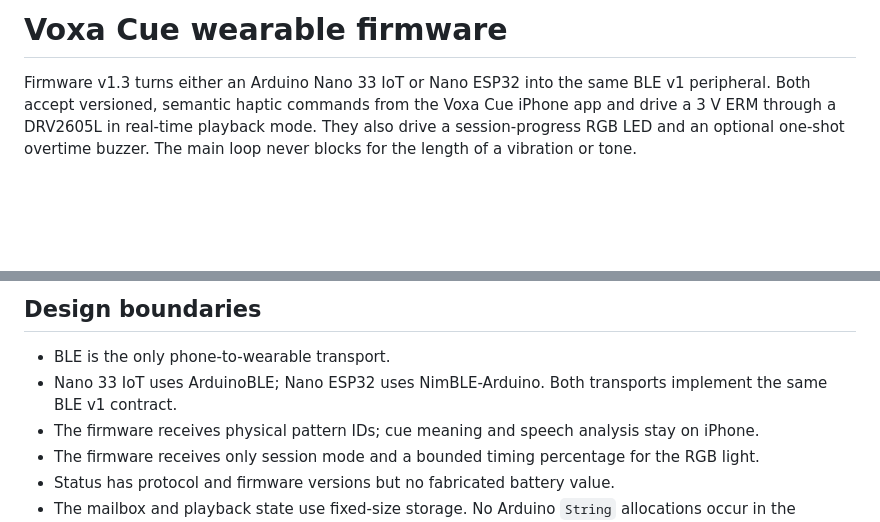
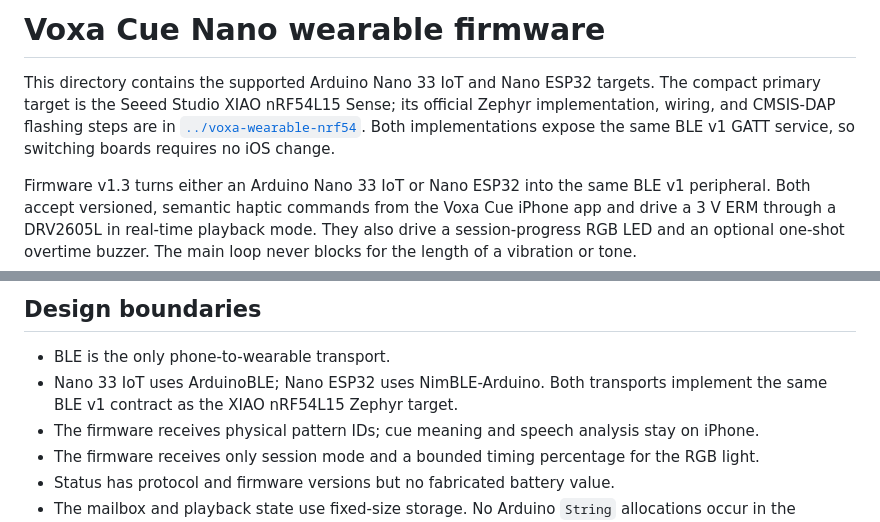
Before and after one commit to amaar-mc/voxa-cue, a Markdown page: firmware/voxa-wearable/README.md, 2 parts joined by grey strips. GitHub-like rendering; blank space fills up the shorter version.

```diff
--- a/firmware/voxa-wearable/README.md
+++ b/firmware/voxa-wearable/README.md
@@ -1,4 +1,10 @@
-# Voxa Cue wearable firmware
+# Voxa Cue Nano wearable firmware
+
+This directory contains the supported Arduino Nano 33 IoT and Nano ESP32
+targets. The compact primary target is the Seeed Studio XIAO nRF54L15 Sense;
+its official Zephyr implementation, wiring, and CMSIS-DAP flashing steps are in
+[`../voxa-wearable-nrf54`](../voxa-wearable-nrf54). Both implementations expose
+the same BLE v1 GATT service, so switching boards requires no iOS change.
 
 Firmware v1.3 turns either an Arduino Nano 33 IoT or Nano ESP32 into the same
 BLE v1 peripheral. Both accept versioned, semantic haptic commands from the
@@ -210,7 +216,7 @@ design procedure. Do not copy register values from a different motor.
 
 - BLE is the only phone-to-wearable transport.
 - Nano 33 IoT uses ArduinoBLE; Nano ESP32 uses NimBLE-Arduino. Both transports
-  implement the same BLE v1 contract.
+  implement the same BLE v1 contract as the XIAO nRF54L15 Zephyr target.
 - The firmware receives physical pattern IDs; cue meaning and speech analysis stay on iPhone.
 - The firmware receives only session mode and a bounded timing percentage for the RGB light.
 - Status has protocol and firmware versions but no fabricated battery value.
```
Also changed, not shown: firmware/voxa-wearable-nrf54/README.md (added, +60 -0 lines).
